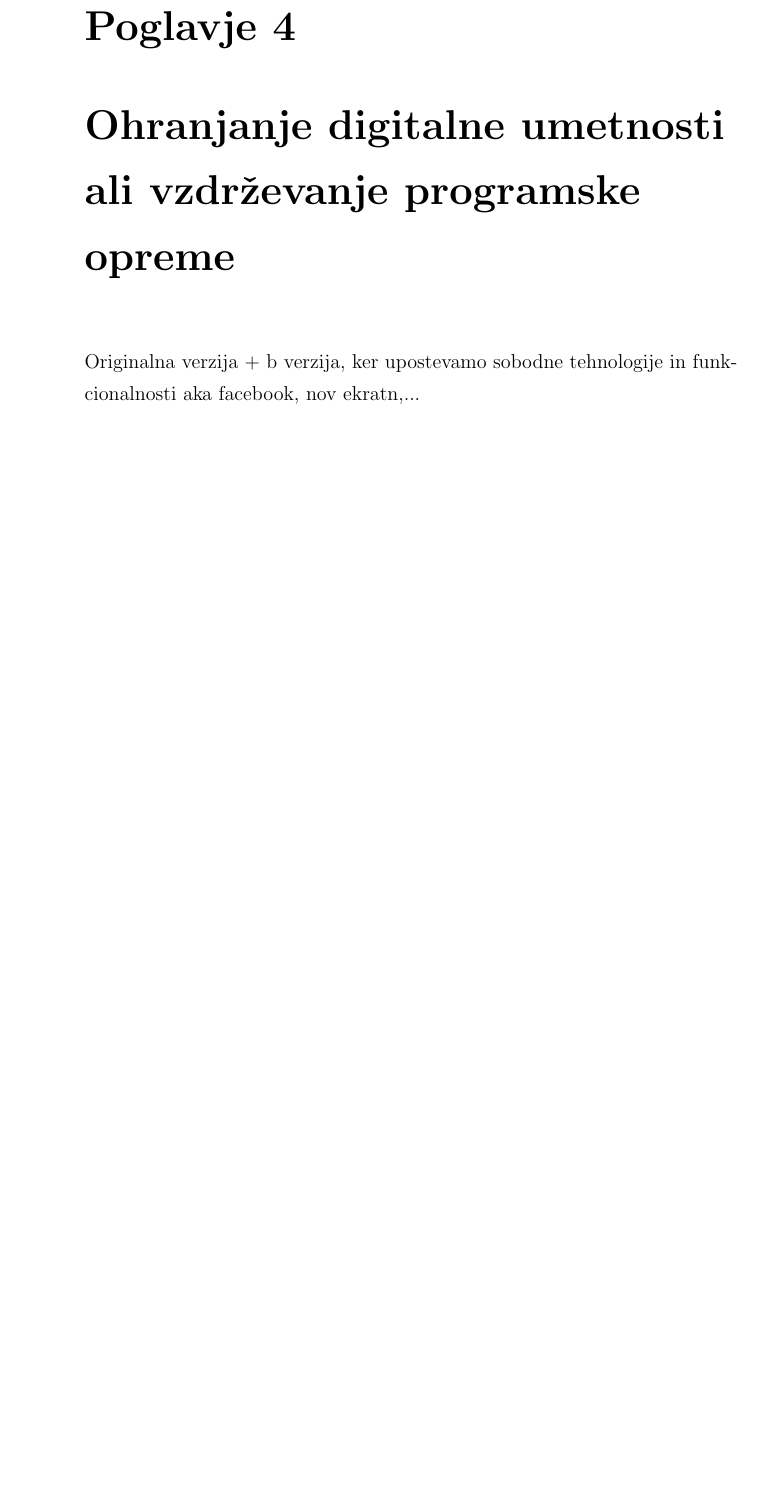
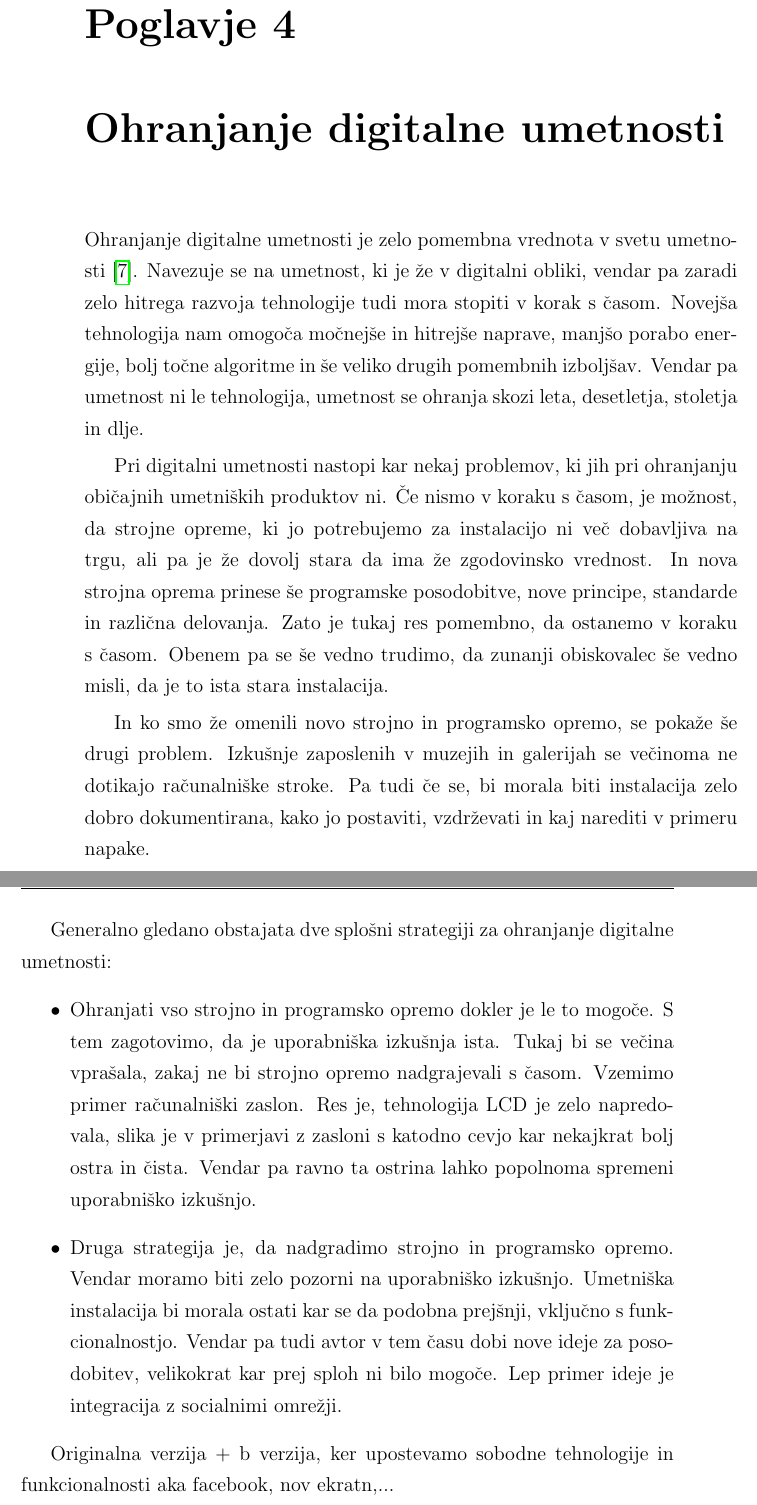
Before and after one commit to majcn/FrameOfFame, a LaTeX thesis (report/master.tex, which reads report/content/magistrska_naloga.tex): part of page 23 of 58 before the commit and two parts of pages 23 and 24 of 58 after it, the two joined at a grey line, cut so that both start at the same text, the shorter picture padded with empty space. Compiled offline with pdfLaTeX.

Commit message:
Ohranjanje digitalne umetnosti

```diff
--- a/report/content/magistrska_naloga.tex
+++ b/report/content/magistrska_naloga.tex
@@ -80,7 +80,49 @@ Ta postopek se ponavlja v neskončnost, najboljše pa je, da se vse dogaja v
 živo. Če bo nekdo dovolj dolgo gledal v okvir, ima veliko možnosti da bo kmalu
 zagledal samega sebe kot ``mojstrovino'' v galeriji.
 
-\chapter{Ohranjanje digitalne umetnosti ali vzdrževanje programske opreme}
+\chapter{Ohranjanje digitalne umetnosti}
+Ohranjanje digitalne umetnosti je zelo pomembna vrednota v svetu
+umetnosti~\cite{ZKM}. Navezuje se na umetnost, ki je že v digitalni obliki,
+vendar pa zaradi zelo hitrega razvoja tehnologije tudi mora stopiti v korak s
+časom. Novejša tehnologija nam omogoča močnejše in hitrejše naprave, manjšo
+porabo energije, bolj točne algoritme in še veliko drugih pomembnih izboljšav.
+Vendar pa umetnost ni le tehnologija, umetnost se ohranja skozi leta,
+desetletja, stoletja in dlje.
+
+Pri digitalni umetnosti nastopi kar nekaj problemov, ki jih pri ohranjanju
+običajnih umetniških produktov ni. Če nismo v koraku s časom, je možnost, da
+strojne opreme, ki jo potrebujemo za instalacijo ni več dobavljiva na trgu,
+ali pa je že dovolj stara da ima že zgodovinsko vrednost. In nova strojna
+oprema prinese še programske posodobitve, nove principe, standarde in različna
+delovanja. Zato je tukaj res pomembno, da ostanemo v koraku s časom. Obenem pa
+se še vedno trudimo, da zunanji obiskovalec še vedno misli, da je to ista
+stara instalacija.
+
+In ko smo že omenili novo strojno in programsko opremo, se pokaže še drugi
+problem. Izkušnje zaposlenih v muzejih in galerijah se večinoma ne dotikajo
+računalniške stroke. Pa tudi če se, bi morala biti instalacija zelo dobro
+dokumentirana, kako jo postaviti, vzdrževati in kaj narediti v primeru napake.
+
+Generalno gledano obstajata dve splošni strategiji za ohranjanje digitalne
+umetnosti:
+\begin{itemize}
+\item
+Ohranjati vso strojno in programsko opremo dokler je le to mogoče. S tem
+zagotovimo, da je uporabniška izkušnja ista. Tukaj bi se večina vprašala,
+zakaj ne bi strojno opremo nadgrajevali s časom. Vzemimo primer računalniški
+zaslon. Res je, tehnologija LCD je zelo napredovala, slika je v primerjavi z
+zasloni s katodno cevjo kar nekajkrat bolj ostra in čista. Vendar pa ravno ta
+ostrina lahko popolnoma spremeni uporabniško izkušnjo.
+
+\item
+Druga strategija je, da nadgradimo strojno in programsko opremo. Vendar moramo
+biti zelo pozorni na uporabniško izkušnjo. Umetniška instalacija bi morala
+ostati kar se da podobna prejšnji, vključno s funkcionalnostjo. Vendar pa tudi
+avtor v tem času dobi nove ideje za posodobitev, velikokrat kar prej sploh ni
+bilo mogoče. Lep primer ideje je integracija z socialnimi omrežji.
+\end{itemize}
+
+
 Originalna verzija + b verzija, ker upostevamo sobodne tehnologije in funkcionalnosti aka facebook, nov ekratn,...
 
 \section{Verzija A}
```
